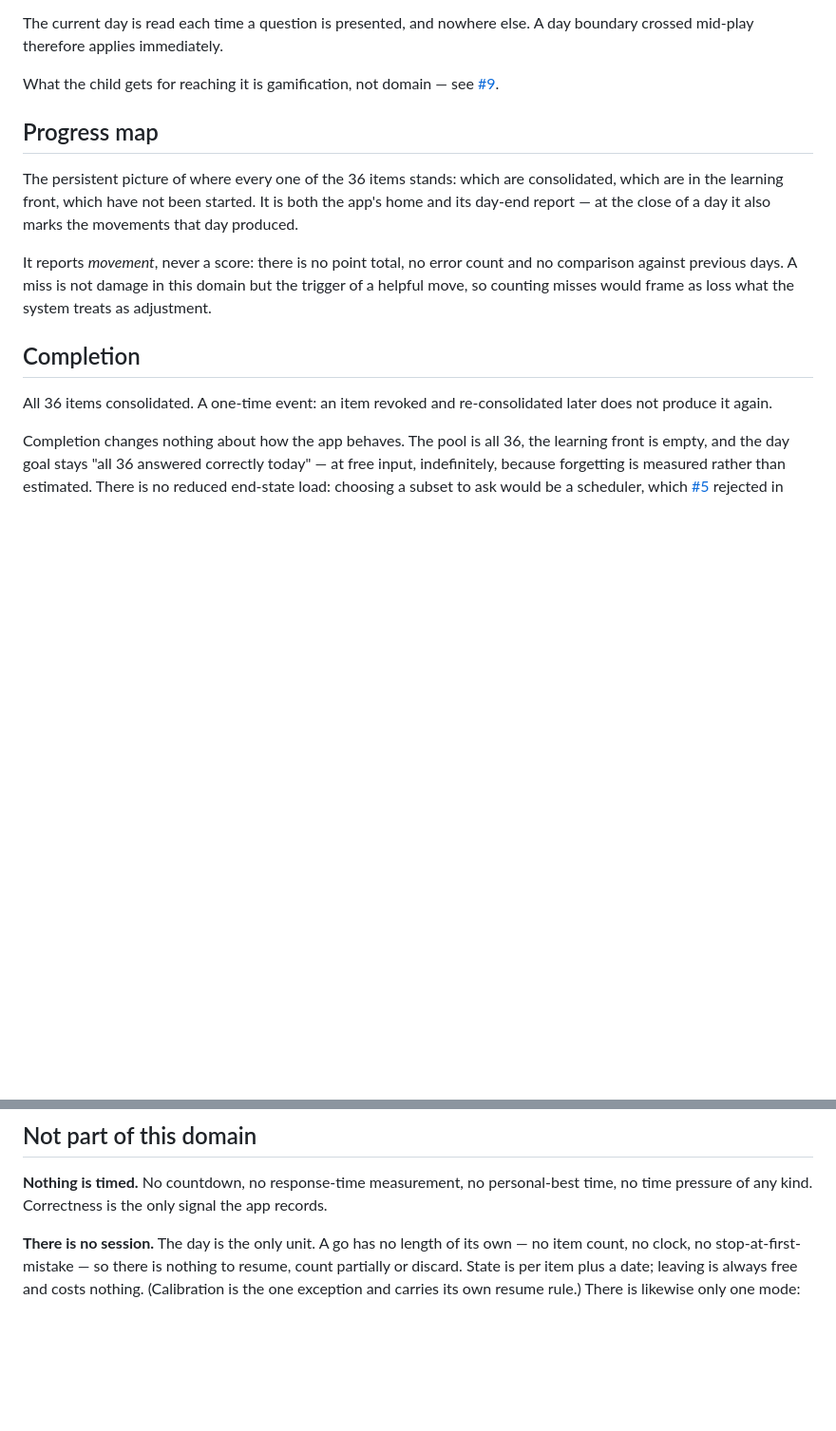
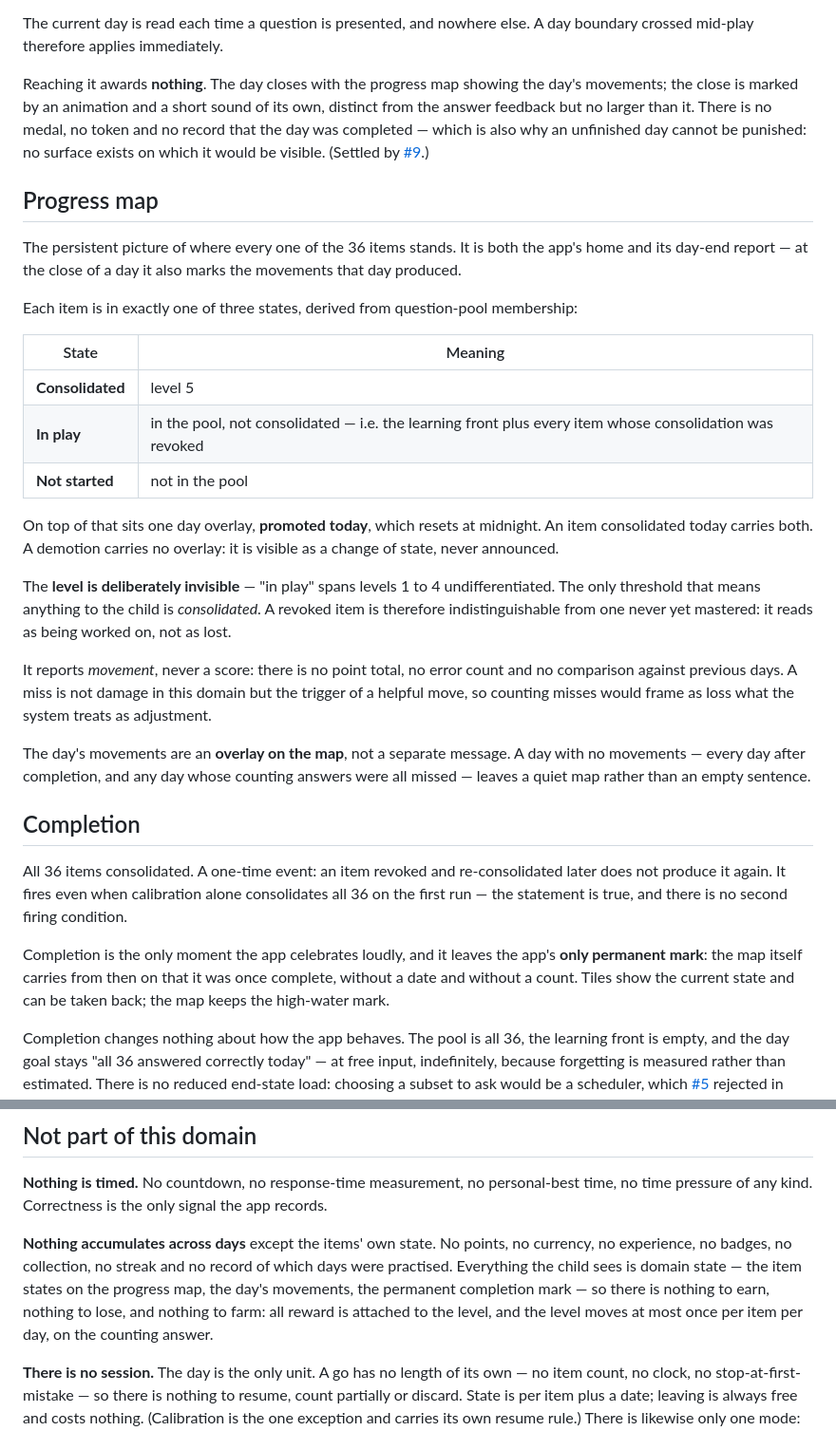
Before and after one commit to ewirch/mulplu, a Markdown page: CONTEXT.md, 2 parts joined by grey strips. Shown at 95% size. Drawn GitHub-style; blank space fills up the shorter version.

Commit message:
doc: record the gamification decisions in the glossary
Settled by #9: nothing accumulates across days, tile states re-derived
from pool membership, terminal event and its permanent mark.

Co-Authored-By: Claude <noreply@anthropic.com>

```diff
--- a/CONTEXT.md
+++ b/CONTEXT.md
@@ -140,25 +141,55 @@ satisfied items, so a wrong answer slows progress but never takes it back.
 The current day is read each time a question is presented, and nowhere else. A day
 boundary crossed mid-play therefore applies immediately.
 
-What the child gets for reaching it is gamification, not domain — see
-[#9](https://github.com/ewirch/mulplu/issues/9).
+Reaching it awards **nothing**. The day closes with the progress map showing the day's
+movements; the close is marked by an animation and a short sound of its own, distinct
+from the answer feedback but no larger than it. There is no medal, no token and no
+record that the day was completed — which is also why an unfinished day cannot be
+punished: no surface exists on which it would be visible. (Settled by
+[#9](https://github.com/ewirch/mulplu/issues/9).)
 
 ## Progress map
 
-The persistent picture of where every one of the 36 items stands: which are
-consolidated, which are in the learning front, which have not been started. It is both
-the app's home and its day-end report — at the close of a day it also marks the
-movements that day produced.
+The persistent picture of where every one of the 36 items stands. It is both the app's
+home and its day-end report — at the close of a day it also marks the movements that day
+produced.
+
+Each item is in exactly one of three states, derived from question-pool membership:
+
+| State | Meaning |
+|---|---|
+| **Consolidated** | level 5 |
+| **In play** | in the pool, not consolidated — i.e. the learning front plus every item whose consolidation was revoked |
+| **Not started** | not in the pool |
+
+On top of that sits one day overlay, **promoted today**, which resets at midnight. An
+item consolidated today carries both. A demotion carries no overlay: it is visible as a
+change of state, never announced.
+
+The **level is deliberately invisible** — "in play" spans levels 1 to 4 undifferentiated.
+The only threshold that means anything to the child is *consolidated*. A revoked item is
+therefore indistinguishable from one never yet mastered: it reads as being worked on,
+not as lost.
 
 It reports *movement*, never a score: there is no point total, no error count and no
 comparison against previous days. A miss is not damage in this domain but the trigger
 of a helpful move, so counting misses would frame as loss what the system treats as
 adjustment.
 
+The day's movements are an **overlay on the map**, not a separate message. A day with no
+movements — every day after completion, and any day whose counting answers were all
+missed — leaves a quiet map rather than an empty sentence.
+
 ## Completion
 
 All 36 items consolidated. A one-time event: an item revoked and re-consolidated later
-does not produce it again.
+does not produce it again. It fires even when calibration alone consolidates all 36 on
+the first run — the statement is true, and there is no second firing condition.
+
+Completion is the only moment the app celebrates loudly, and it leaves the app's **only
+permanent mark**: the map itself carries from then on that it was once complete, without
+a date and without a count. Tiles show the current state and can be taken back; the map
+keeps the high-water mark.
 
 Completion changes nothing about how the app behaves. The pool is all 36, the learning
 front is empty, and the day goal stays "all 36 answered correctly today" — at free
@@ -182,6 +213,13 @@ the difficulty, never their plausibility, which is uniform across levels.
 **Nothing is timed.** No countdown, no response-time measurement, no personal-best
 time, no time pressure of any kind. Correctness is the only signal the app records.
 
+**Nothing accumulates across days** except the items' own state. No points, no currency,
+no experience, no badges, no collection, no streak and no record of which days were
+practised. Everything the child sees is domain state — the item states on the progress
+map, the day's movements, the permanent completion mark — so there is nothing to earn,
+nothing to lose, and nothing to farm: all reward is attached to the level, and the level
+moves at most once per item per day, on the counting answer.
+
 **There is no session.** The day is the only unit. A go has no length of its own — no
 item count, no clock, no stop-at-first-mistake — so there is nothing to resume, count
 partially or discard. State is per item plus a date; leaving is always free and costs
```
Also changed, not shown: other parts of CONTEXT.md (+3 -2 lines).
